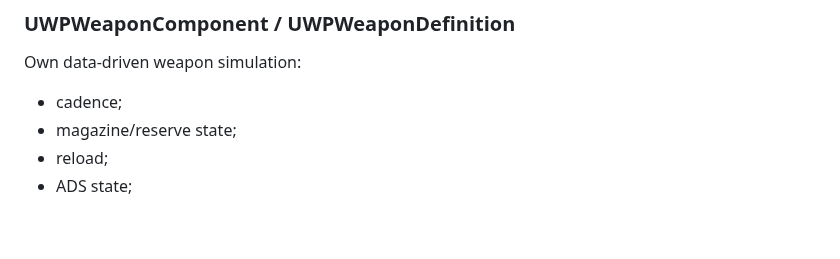
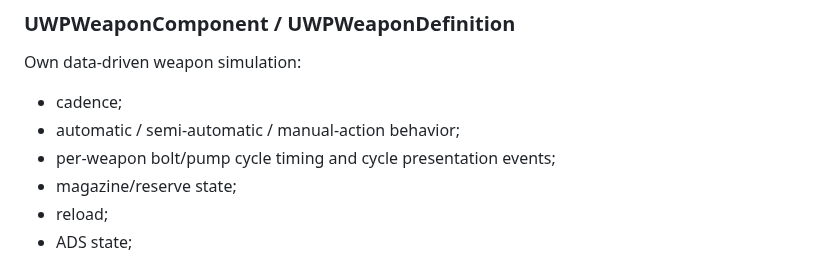
Before and after one commit to Tommaso-R-Marena/Warrior-s-Paradise, a Markdown page: docs/ARCHITECTURE.md, the part around the change. Rendered like a GitHub page; blank space fills up the shorter version.

Commit message:
docs: describe manual weapon action architecture

```diff
--- a/docs/ARCHITECTURE.md
+++ b/docs/ARCHITECTURE.md
@@ -25,6 +25,8 @@ Every playable body uses the AI-capable subclass `AWPEnemySoldier`, so possessio
 Own data-driven weapon simulation:
 
 - cadence;
+- automatic / semi-automatic / manual-action behavior;
+- per-weapon bolt/pump cycle timing and cycle presentation events;
 - magazine/reserve state;
 - reload;
 - ADS state;
```
